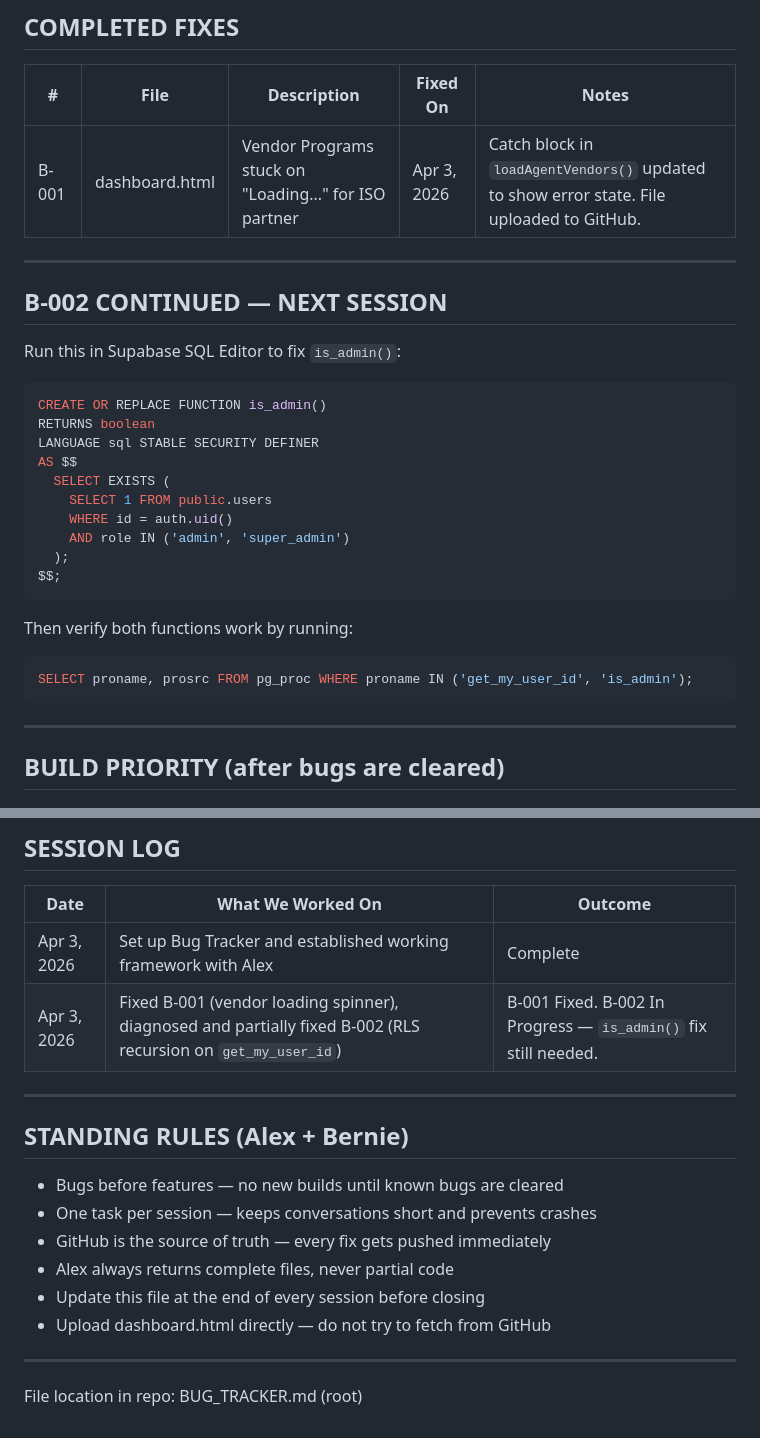
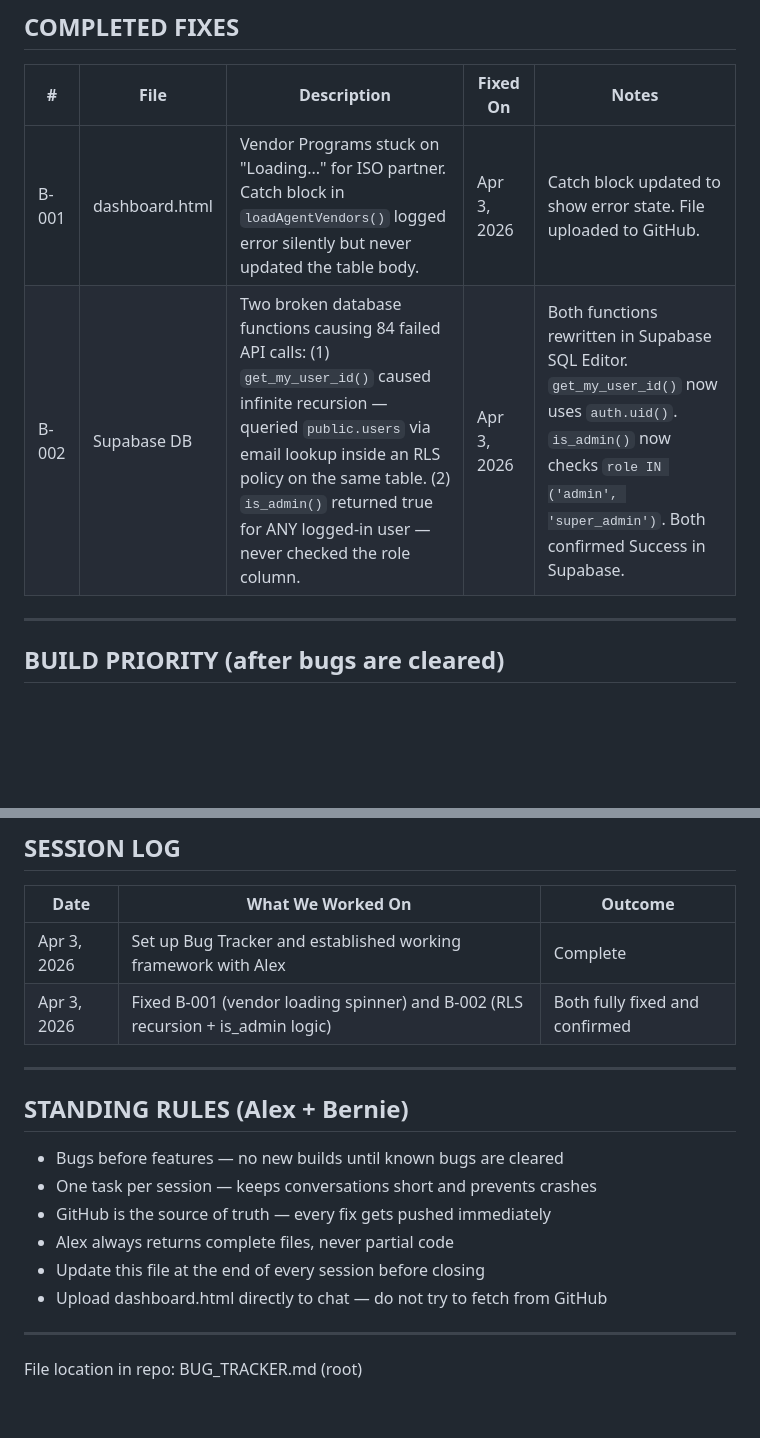
Before and after one commit to bshimkovitz-Alliancefinancing/alliance-financing-ai, a Markdown page: BUG_TRACKER.md, 2 parts joined by grey strips. Rendered like a GitHub page; blank space fills up the shorter version.

````diff
--- a/BUG_TRACKER.md
+++ b/BUG_TRACKER.md
@@ -34,31 +31,8 @@ Status key: Open / In Progress / Fixed / Deferred
 
 | # | File | Description | Fixed On | Notes |
 |---|------|-------------|----------|-------|
-| B-001 | dashboard.html | Vendor Programs stuck on "Loading..." for ISO partner | Apr 3, 2026 | Catch block in `loadAgentVendors()` updated to show error state. File uploaded to GitHub. |
-
----
-
-## B-002 CONTINUED — NEXT SESSION
-
-Run this in Supabase SQL Editor to fix `is_admin()`:
-
-```sql
-CREATE OR REPLACE FUNCTION is_admin()
-RETURNS boolean
-LANGUAGE sql STABLE SECURITY DEFINER
-AS $$
-  SELECT EXISTS (
-    SELECT 1 FROM public.users
-    WHERE id = auth.uid()
-    AND role IN ('admin', 'super_admin')
-  );
-$$;
-```
-
-Then verify both functions work by running:
-```sql
-SELECT proname, prosrc FROM pg_proc WHERE proname IN ('get_my_user_id', 'is_admin');
-```
+| B-001 | dashboard.html | Vendor Programs stuck on "Loading..." for ISO partner. Catch block in `loadAgentVendors()` logged error silently but never updated the table body. | Apr 3, 2026 | Catch block updated to show error state. File uploaded to GitHub. |
+| B-002 | Supabase DB | Two broken database functions causing 84 failed API calls: (1) `get_my_user_id()` caused infinite recursion — queried `public.users` via email lookup inside an RLS policy on the same table. (2) `is_admin()` returned true for ANY logged-in user — never checked the role column. | Apr 3, 2026 | Both functions rewritten in Supabase SQL Editor. `get_my_user_id()` now uses `auth.uid()`. `is_admin()` now checks `role IN ('admin', 'super_admin')`. Both confirmed Success in Supabase. |
 
 ---
 
@@ -91,7 +65,7 @@ SELECT proname, prosrc FROM pg_proc WHERE proname IN ('get_my_user_id', 'is_admi
 | Date | What We Worked On | Outcome |
 |------|-------------------|---------|
 | Apr 3, 2026 | Set up Bug Tracker and established working framework with Alex | Complete |
-| Apr 3, 2026 | Fixed B-001 (vendor loading spinner), diagnosed and partially fixed B-002 (RLS recursion on `get_my_user_id`) | B-001 Fixed. B-002 In Progress — `is_admin()` fix still needed. |
+| Apr 3, 2026 | Fixed B-001 (vendor loading spinner) and B-002 (RLS recursion + is_admin logic) | Both fully fixed and confirmed |
 
 ---
 
@@ -102,7 +76,7 @@ SELECT proname, prosrc FROM pg_proc WHERE proname IN ('get_my_user_id', 'is_admi
 - GitHub is the source of truth — every fix gets pushed immediately
 - Alex always returns complete files, never partial code
 - Update this file at the end of every session before closing
-- Upload dashboard.html directly — do not try to fetch from GitHub
+- Upload dashboard.html directly to chat — do not try to fetch from GitHub
 
 ---
 File location in repo: BUG_TRACKER.md (root)
````
Also changed, not shown: other parts of BUG_TRACKER.md (+3 -6 lines).
